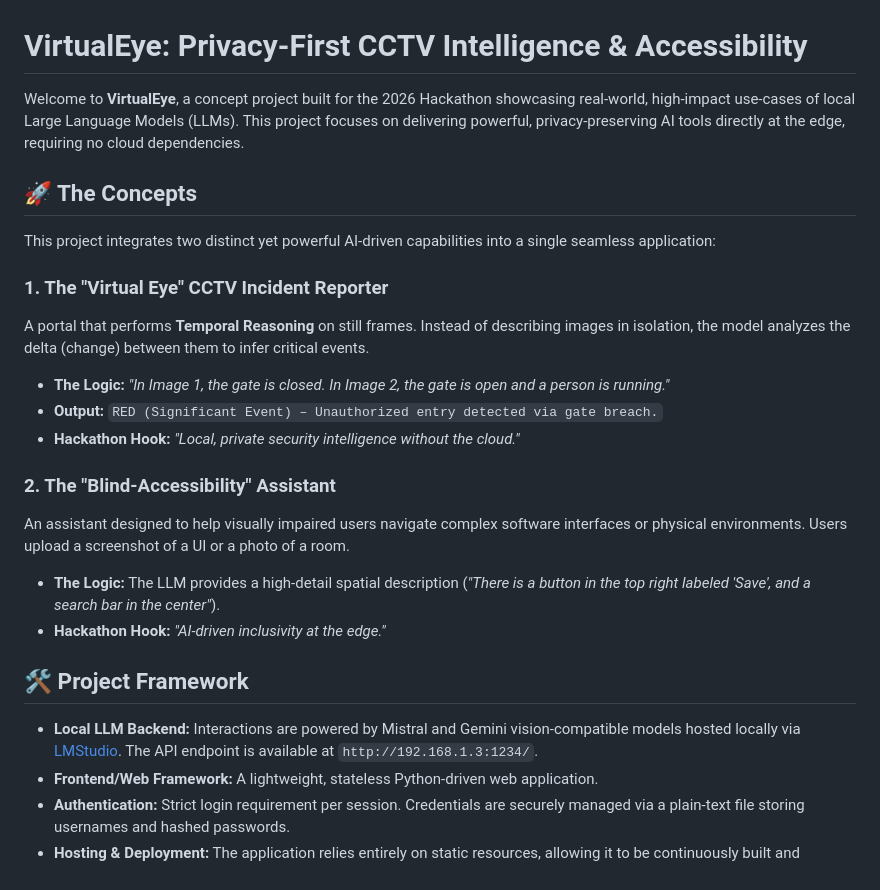
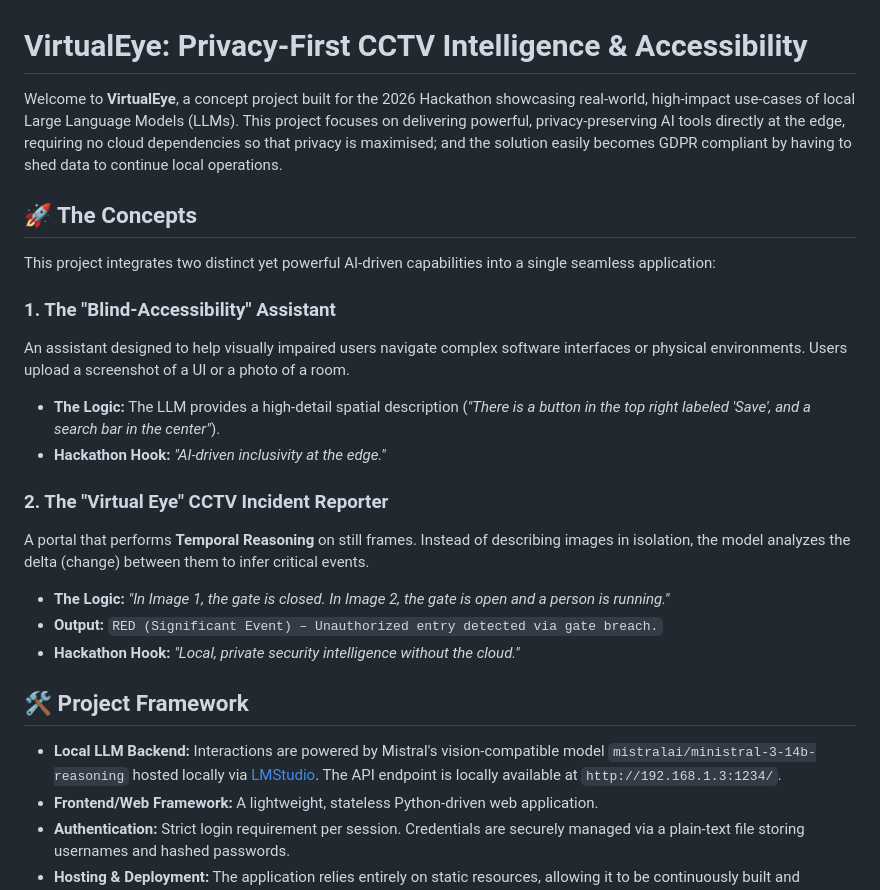
Before and after one commit to nvatvani/mistral-hackathon-2026-virtualeye, a Markdown page: README.md, the part around the change. GitHub-like rendering.

Commit message:
Updated README.md to specifically indicate usage of mistralai/ministral-3-14b-reasoning

```diff
--- a/README.md
+++ b/README.md
@@ -1,25 +1,25 @@
 # VirtualEye: Privacy-First CCTV Intelligence & Accessibility
 
-Welcome to **VirtualEye**, a concept project built for the 2026 Hackathon showcasing real-world, high-impact use-cases of local Large Language Models (LLMs). This project focuses on delivering powerful, privacy-preserving AI tools directly at the edge, requiring no cloud dependencies.
+Welcome to **VirtualEye**, a concept project built for the 2026 Hackathon showcasing real-world, high-impact use-cases of local Large Language Models (LLMs). This project focuses on delivering powerful, privacy-preserving AI tools directly at the edge, requiring no cloud dependencies so that privacy is maximised; and the solution easily becomes GDPR compliant by having to shed data to continue local operations.
 
 ## 🚀 The Concepts
 
 This project integrates two distinct yet powerful AI-driven capabilities into a single seamless application:
 
-### 1. The "Virtual Eye" CCTV Incident Reporter
+### 1. The "Blind-Accessibility" Assistant
+An assistant designed to help visually impaired users navigate complex software interfaces or physical environments. Users upload a screenshot of a UI or a photo of a room.
+- **The Logic:** The LLM provides a high-detail spatial description (*"There is a button in the top right labeled 'Save', and a search bar in the center"*).
+- **Hackathon Hook:** *"AI-driven inclusivity at the edge."*
+
+### 2. The "Virtual Eye" CCTV Incident Reporter
 A portal that performs **Temporal Reasoning** on still frames. Instead of describing images in isolation, the model analyzes the delta (change) between them to infer critical events.
 - **The Logic:** *"In Image 1, the gate is closed. In Image 2, the gate is open and a person is running."*
 - **Output:** `RED (Significant Event) – Unauthorized entry detected via gate breach.`
 - **Hackathon Hook:** *"Local, private security intelligence without the cloud."*
 
-### 2. The "Blind-Accessibility" Assistant
-An assistant designed to help visually impaired users navigate complex software interfaces or physical environments. Users upload a screenshot of a UI or a photo of a room.
-- **The Logic:** The LLM provides a high-detail spatial description (*"There is a button in the top right labeled 'Save', and a search bar in the center"*).
-- **Hackathon Hook:** *"AI-driven inclusivity at the edge."*
-
 ## 🛠️ Project Framework
 
-- **Local LLM Backend:** Interactions are powered by Mistral and Gemini vision-compatible models hosted locally via [LMStudio](https://lmstudio.ai). The API endpoint is available at `http://192.168.1.3:1234/`.
+- **Local LLM Backend:** Interactions are powered by Mistral's vision-compatible model `mistralai/ministral-3-14b-reasoning` hosted locally via [LMStudio](https://lmstudio.ai). The API endpoint is locally available at `http://192.168.1.3:1234/`.
 - **Frontend/Web Framework:** A lightweight, stateless Python-driven web application.
 - **Authentication:** Strict login requirement per session. Credentials are securely managed via a plain-text file storing usernames and hashed passwords.
 - **Hosting & Deployment:** The application relies entirely on static resources, allowing it to be continuously built and deployed via **GitHub Actions** and hosted on **GitHub Pages**.
```
